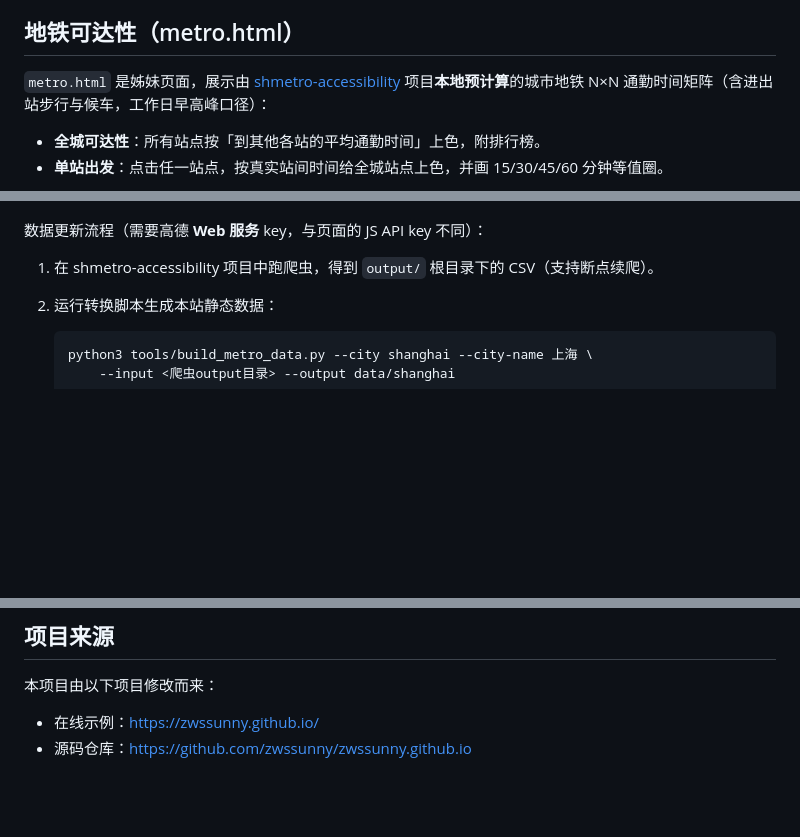
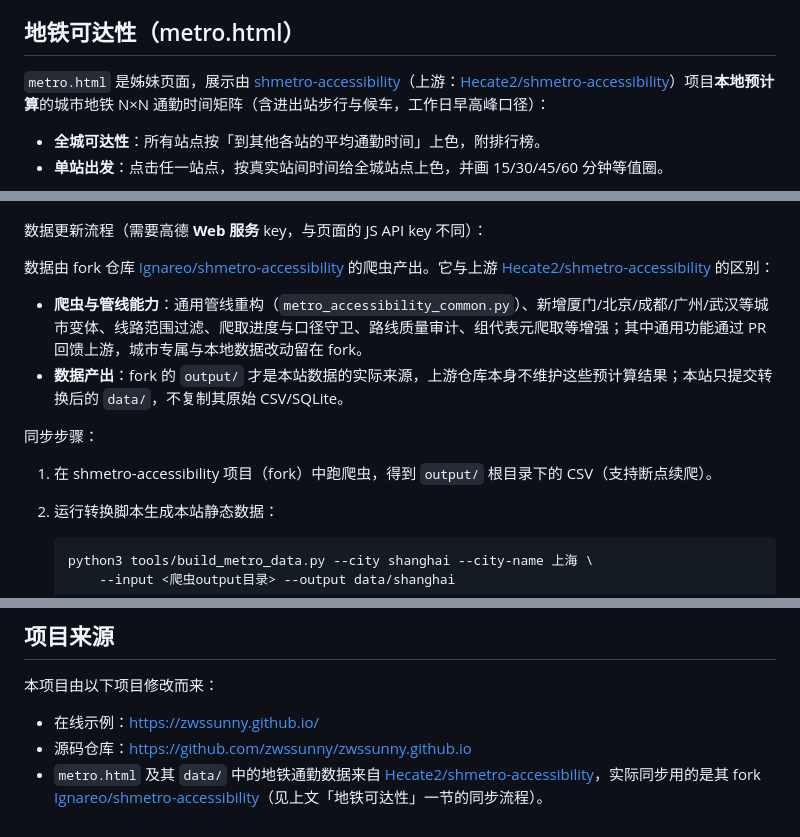
Before and after one commit to Hecate2/CommuteTime, a Markdown page: README.md, 3 parts joined by grey strips. Drawn GitHub-style; blank space fills up the shorter version.

Commit message:
docs: README 补充 metro 数据来源与 fork 同步说明

````diff
--- a/README.md
+++ b/README.md
@@ -73,7 +73,7 @@ map_zoom: 12
 
 ## 地铁可达性（metro.html）
 
-`metro.html` 是姊妹页面，展示由 [shmetro-accessibility](https://github.com/Hecate2/shmetro-accessibility) 项目**本地预计算**的城市地铁 N×N 通勤时间矩阵（含进出站步行与候车，工作日早高峰口径）：
+`metro.html` 是姊妹页面，展示由 [shmetro-accessibility](https://github.com/Ignareo/shmetro-accessibility)（上游：[Hecate2/shmetro-accessibility](https://github.com/Hecate2/shmetro-accessibility)）项目**本地预计算**的城市地铁 N×N 通勤时间矩阵（含进出站步行与候车，工作日早高峰口径）：
 
 - **全城可达性**：所有站点按「到其他各站的平均通勤时间」上色，附排行榜。
 - **单站出发**：点击任一站点，按真实站间时间给全城站点上色，并画 15/30/45/60 分钟等值圈。
@@ -82,7 +82,14 @@ map_zoom: 12
 
 数据更新流程（需要高德 **Web 服务** key，与页面的 JS API key 不同）：
 
-1. 在 shmetro-accessibility 项目中跑爬虫，得到 `output/` 根目录下的 CSV（支持断点续爬）。
+数据由 fork 仓库 [Ignareo/shmetro-accessibility](https://github.com/Ignareo/shmetro-accessibility) 的爬虫产出。它与上游 [Hecate2/shmetro-accessibility](https://github.com/Hecate2/shmetro-accessibility) 的区别：
+
+- **爬虫与管线能力**：通用管线重构（`metro_accessibility_common.py`）、新增厦门/北京/成都/广州/武汉等城市变体、线路范围过滤、爬取进度与口径守卫、路线质量审计、组代表元爬取等增强；其中通用功能通过 PR 回馈上游，城市专属与本地数据改动留在 fork。
+- **数据产出**：fork 的 `output/` 才是本站数据的实际来源，上游仓库本身不维护这些预计算结果；本站只提交转换后的 `data/`，不复制其原始 CSV/SQLite。
+
+同步步骤：
+
+1. 在 shmetro-accessibility 项目（fork）中跑爬虫，得到 `output/` 根目录下的 CSV（支持断点续爬）。
 2. 运行转换脚本生成本站静态数据：
 
    ```bash
@@ -105,3 +112,4 @@ map_zoom: 12
 
 - 在线示例：https://zwssunny.github.io/
 - 源码仓库：https://github.com/zwssunny/zwssunny.github.io
+- `metro.html` 及其 `data/` 中的地铁通勤数据来自 [Hecate2/shmetro-accessibility](https://github.com/Hecate2/shmetro-accessibility)，实际同步用的是其 fork [Ignareo/shmetro-accessibility](https://github.com/Ignareo/shmetro-accessibility)（见上文「地铁可达性」一节的同步流程）。
````
